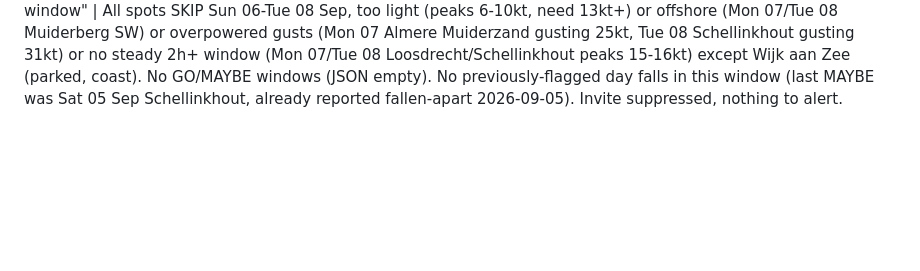
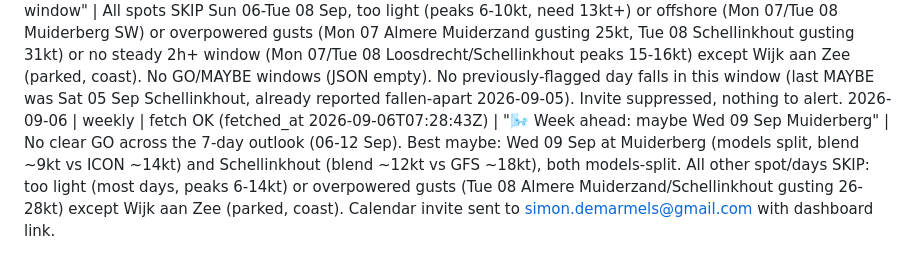
Before and after one commit to SD4444/wendy-foils, a Markdown page: logs/runs.md, the part around the change. Drawn GitHub-style; blank space fills up the shorter version.

Commit message:
Wendy: weekly run 2026-09-06
Co-Authored-By: Claude Sonnet 5 <noreply@anthropic.com>
Claude-Session: https://claude.ai/code/session_016BjtniPxxaHeyyzLdVM4iJ

```diff
--- a/logs/runs.md
+++ b/logs/runs.md
@@ -75,3 +75,4 @@
 2026-09-04 | daily | fetch stale, self-triggered via actions_run_trigger MCP tool after cron drift (fetch was still 2026-09-03, dispatched forecast.yml, landed on poll attempt 5, fetched_at 2026-09-04) | "🌬️ Lookout: maybe Sat 05 Sep Schellinkhout" | Sat 05 Sep Schellinkhout MAYBE (★½☆☆☆, models split, HARMONIE ~16kt vs GFS ~19kt) is the first daily confirmation for this date, not previously alerted by a daily scan (only referenced in the 2026-08-30 weekly's multi-day MAYBE run, which named Wed 02/Thu 03/Sat 05 Sep). All other spots/days Fri 04-Sun 06 Sep SKIP: overpowered (Fri 04 all inland spots gusting 38-44kt), too light (Sat 05 Muiderberg/Almere/Loosdrecht, Sun 06 all spots) or coast/parked (Wijk aan Zee, also overpowered Fri 04-05). No previously-flagged day falls apart in this window. Invite sent to simon.demarmels@gmail.com with dashboard link.
 2026-09-05 | daily | fetch stale, self-triggered via actions_run_trigger MCP tool after cron drift (fetch was still 2026-09-04, dispatched forecast.yml, landed on poll attempt 5, fetched_at 2026-09-05T05:04:45Z) | "🌬️ Lookout: no foil window" | All spots SKIP Sat 05-Mon 07 Sep, too light (peaks 6-13kt, need 13kt+) or overpowered gusts (Sat 05 Schellinkhout/Almere Muiderzand gusting 25-28kt; Mon 07 all inland spots gusting 26-28kt) except Wijk aan Zee (parked, coast). No new GO/MAYBE windows (JSON empty). Sat 05 Sep Schellinkhout MAYBE, flagged yesterday (2026-09-04, models split HARMONIE ~16kt vs GFS ~19kt), has FALLEN APART: today's read has it back to SKIP, peak 16kt now gusting 25kt, overpowered. Invite sent to simon.demarmels@gmail.com with a fallen-apart callout box and dashboard link.
 2026-09-06 | daily | fetch stale, self-triggered via actions_run_trigger MCP tool after cron drift (fetch was still 2026-09-05, dispatched forecast.yml, landed on poll attempt 10, fetched_at 2026-09-06T05:03:51Z) | "🌬️ Lookout: no foil window" | All spots SKIP Sun 06-Tue 08 Sep, too light (peaks 6-10kt, need 13kt+) or offshore (Mon 07/Tue 08 Muiderberg SW) or overpowered gusts (Mon 07 Almere Muiderzand gusting 25kt, Tue 08 Schellinkhout gusting 31kt) or no steady 2h+ window (Mon 07/Tue 08 Loosdrecht/Schellinkhout peaks 15-16kt) except Wijk aan Zee (parked, coast). No GO/MAYBE windows (JSON empty). No previously-flagged day falls in this window (last MAYBE was Sat 05 Sep Schellinkhout, already reported fallen-apart 2026-09-05). Invite suppressed, nothing to alert.
+2026-09-06 | weekly | fetch OK (fetched_at 2026-09-06T07:28:43Z) | "🌬️ Week ahead: maybe Wed 09 Sep Muiderberg" | No clear GO across the 7-day outlook (06-12 Sep). Best maybe: Wed 09 Sep at Muiderberg (models split, blend ~9kt vs ICON ~14kt) and Schellinkhout (blend ~12kt vs GFS ~18kt), both models-split. All other spot/days SKIP: too light (most days, peaks 6-14kt) or overpowered gusts (Tue 08 Almere Muiderzand/Schellinkhout gusting 26-28kt) except Wijk aan Zee (parked, coast). Calendar invite sent to simon.demarmels@gmail.com with dashboard link.
```
